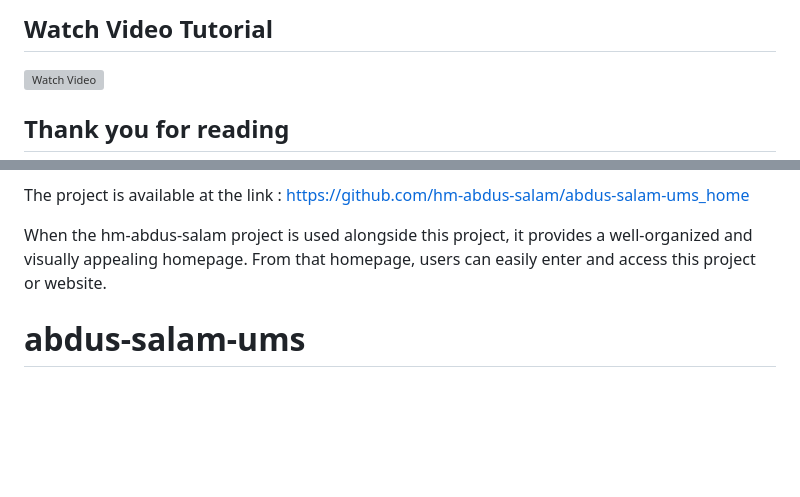
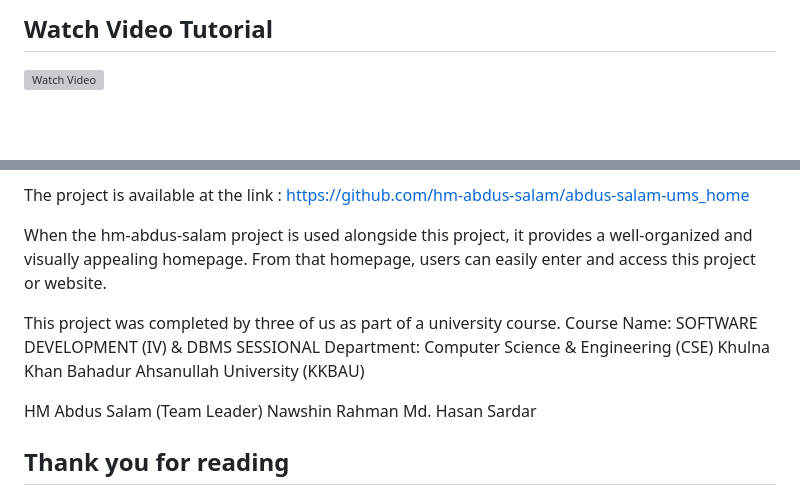
Before and after one commit to hm-abdus-salam/abdus-salam-ums, a Markdown page: README.md, 2 parts joined by grey strips. Drawn GitHub-style; blank space fills up the shorter version; grey boxes are pictures that could not be loaded.

```diff
--- a/README.md
+++ b/README.md
@@ -91,5 +91,4 @@ This project is a University Management System with three user panels: Admin, Fa
 [![Watch Video](https://github.com/hm-abdus-salam/abdus-salam-ums/blob/main/img/demo.png?raw=true "Play")](https://www.youtube.com/shorts/DfTuu9X0qmI)
 
 
-## Thank you for reading
 
@@ -101,4 +99,17 @@ The project is available at the link : https://github.com/hm-abdus-salam/abdus-s
 
 When the hm-abdus-salam project is used alongside this project, it provides a well-organized and visually appealing homepage. From that homepage, users can easily enter and access this project or website.
 
-# abdus-salam-ums
+
+
+This project was completed by three of us as part of a university course.
+Course Name: SOFTWARE DEVELOPMENT (IV) & DBMS SESSIONAL
+Department: Computer Science & Engineering (CSE)
+Khulna Khan Bahadur Ahsanullah University (KKBAU)
+
+HM Abdus Salam (Team Leader)
+Nawshin Rahman
+Md. Hasan Sardar
+
+## Thank you for reading
+
+
```
Also changed, not shown: other parts of README.md (+1 -1 lines).
